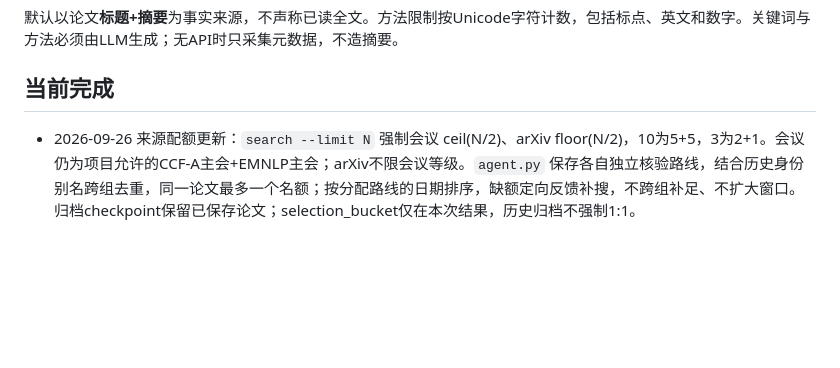
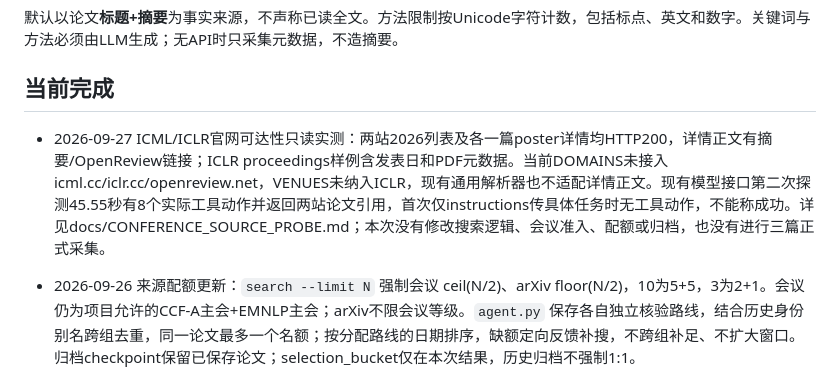
Before and after one commit to LiuJiaChen0x3f/Awesome-GNN, a Markdown page: memory.md, the part around one of its changes. Drawn GitHub-style; blank space fills up the shorter version.

Commit message:
Record ICML and ICLR official source capability probes

```diff
--- a/memory.md
+++ b/memory.md
@@ -9,6 +9,8 @@
 默认以论文**标题+摘要**为事实来源，不声称已读全文。方法限制按Unicode字符计数，包括标点、英文和数字。关键词与方法必须由LLM生成；无API时只采集元数据，不造摘要。
 
 ## 当前完成
+
+- 2026-09-27 ICML/ICLR官网可达性只读实测：两站2026列表及各一篇poster详情均HTTP200，详情正文有摘要/OpenReview链接；ICLR proceedings样例含发表日和PDF元数据。当前DOMAINS未接入icml.cc/iclr.cc/openreview.net，VENUES未纳入ICLR，现有通用解析器也不适配详情正文。现有模型接口第二次探测45.55秒有8个实际工具动作并返回两站论文引用，首次仅instructions传具体任务时无工具动作，不能称成功。详见docs/CONFERENCE_SOURCE_PROBE.md；本次没有修改搜索逻辑、会议准入、配额或归档，也没有进行三篇正式采集。
 
 - 2026-09-26 来源配额更新：`search --limit N` 强制会议 ceil(N/2)、arXiv floor(N/2)，10为5+5，3为2+1。会议仍为项目允许的CCF-A主会+EMNLP主会；arXiv不限会议等级。`agent.py` 保存各自独立核验路线，结合历史身份别名跨组去重，同一论文最多一个名额；按分配路线的日期排序，缺额定向反馈补搜，不跨组补足、不扩大窗口。归档checkpoint保留已保存论文；selection_bucket仅在本次结果，历史归档不强制1:1。
 - 配额同步到 `prompts/search.request.txt`、`prompts/search.agent.txt`、README和已安装skill；报告新增source_quotas/quota_progress/每轮quota_before与quota_after。网页显示会议与arXiv各自完成数，并把“未补齐目标”与旧采集的抓取上限区分。
```
Also changed, not shown: other parts of memory.md (+1 -1 lines), docs/CONFERENCE_SOURCE_PROBE.md (added, +37 -0 lines).
